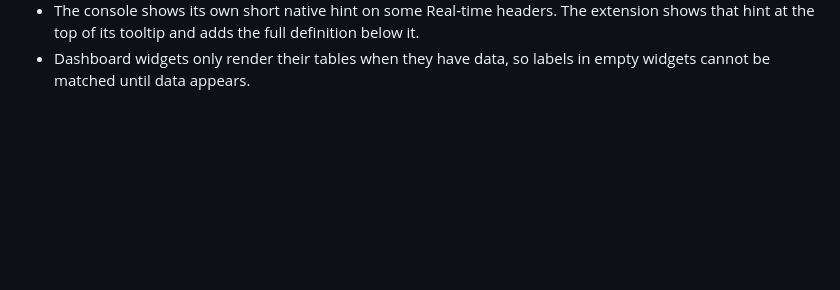
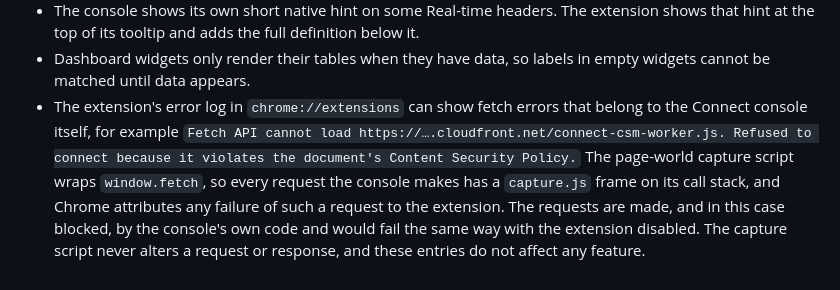
Before and after one commit to jspronk/connect-paperclip, a Markdown page: README.md, the part around the change. Drawn GitHub-style; blank space fills up the shorter version.

Commit message:
Document page-originated fetch errors in the extension error log
Co-Authored-By: Claude Fable 5.1 <noreply@anthropic.com>

```diff
--- a/README.md
+++ b/README.md
@@ -172,3 +172,11 @@ network requests of its own. See [PRIVACY.md](PRIVACY.md) for the full policy.
   hint at the top of its tooltip and adds the full definition below it.
 - Dashboard widgets only render their tables when they have data, so labels in empty widgets
   cannot be matched until data appears.
+- The extension's error log in `chrome://extensions` can show fetch errors that belong to the
+  Connect console itself, for example `Fetch API cannot load https://….cloudfront.net/connect-csm-worker.js.
+  Refused to connect because it violates the document's Content Security Policy.` The page-world
+  capture script wraps `window.fetch`, so every request the console makes has a `capture.js` frame on
+  its call stack, and Chrome attributes any failure of such a request to the extension. The requests
+  are made, and in this case blocked, by the console's own code and would fail the same way with the
+  extension disabled. The capture script never alters a request or response, and these entries do
+  not affect any feature.
```
